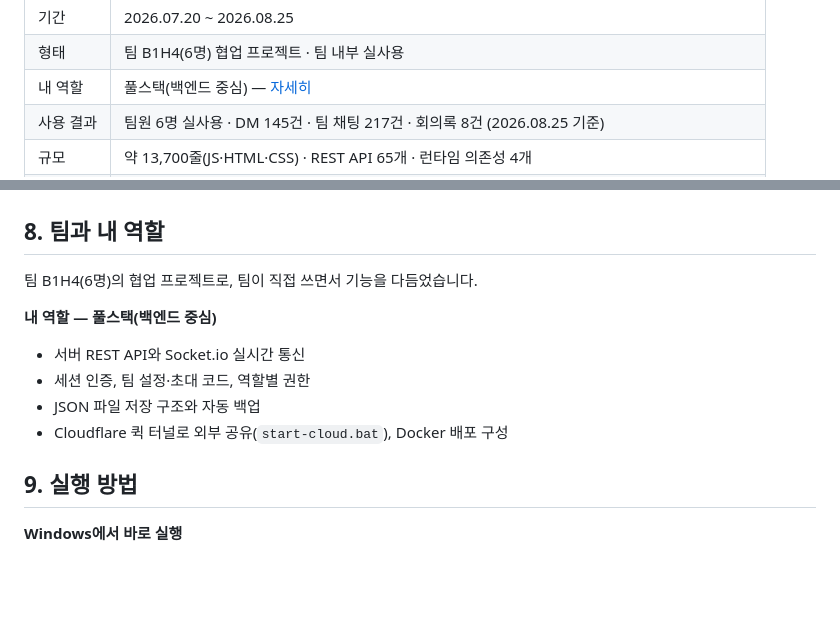
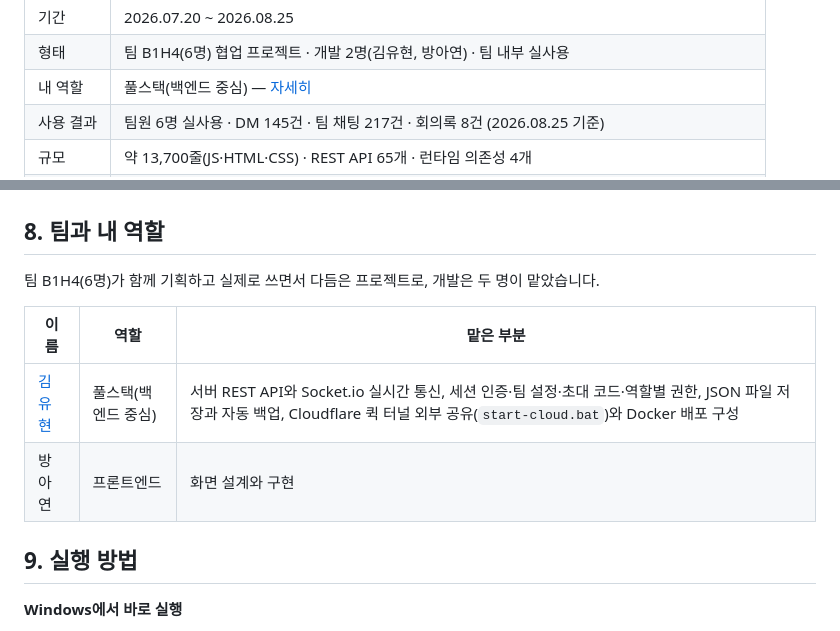
Before and after one commit to yuhiove2425-alt/b1h4-workspace, a Markdown page: README.md, 2 parts joined by grey strips. Drawn GitHub-style; blank space fills up the shorter version.

Commit message:
README에 개발 인원 추가

```diff
--- a/README.md
+++ b/README.md
@@ -19,7 +19,7 @@
 | 항목 | 내용 |
 | --- | --- |
 | 기간 | 2026.07.20 ~ 2026.08.25 |
-| 형태 | 팀 B1H4(6명) 협업 프로젝트 · 팀 내부 실사용 |
+| 형태 | 팀 B1H4(6명) 협업 프로젝트 · 개발 2명(김유현, 방아연) · 팀 내부 실사용 |
 | 내 역할 | 풀스택(백엔드 중심) — [자세히](#8-팀과-내-역할) |
 | 사용 결과 | 팀원 6명 실사용 · DM 145건 · 팀 채팅 217건 · 회의록 8건 (2026.08.25 기준) |
 | 규모 | 약 13,700줄(JS·HTML·CSS) · REST API 65개 · 런타임 의존성 4개 |
@@ -266,14 +266,12 @@ flowchart TB
 
 ## 8. 팀과 내 역할
 
-팀 B1H4(6명)의 협업 프로젝트로, 팀이 직접 쓰면서 기능을 다듬었습니다.
+팀 B1H4(6명)가 함께 기획하고 실제로 쓰면서 다듬은 프로젝트로, 개발은 두 명이 맡았습니다.
 
-**내 역할 — 풀스택(백엔드 중심)**
-
-- 서버 REST API와 Socket.io 실시간 통신
-- 세션 인증, 팀 설정·초대 코드, 역할별 권한
-- JSON 파일 저장 구조와 자동 백업
-- Cloudflare 퀵 터널로 외부 공유(`start-cloud.bat`), Docker 배포 구성
+| 이름 | 역할 | 맡은 부분 |
+| --- | --- | --- |
+| [김유현](https://github.com/yuhiove2425-alt) | 풀스택(백엔드 중심) | 서버 REST API와 Socket.io 실시간 통신, 세션 인증·팀 설정·초대 코드·역할별 권한, JSON 파일 저장과 자동 백업, Cloudflare 퀵 터널 외부 공유(`start-cloud.bat`)와 Docker 배포 구성 |
+| 방아연 | 프론트엔드 | 화면 설계와 구현 |
 
 ## 9. 실행 방법
 
```
